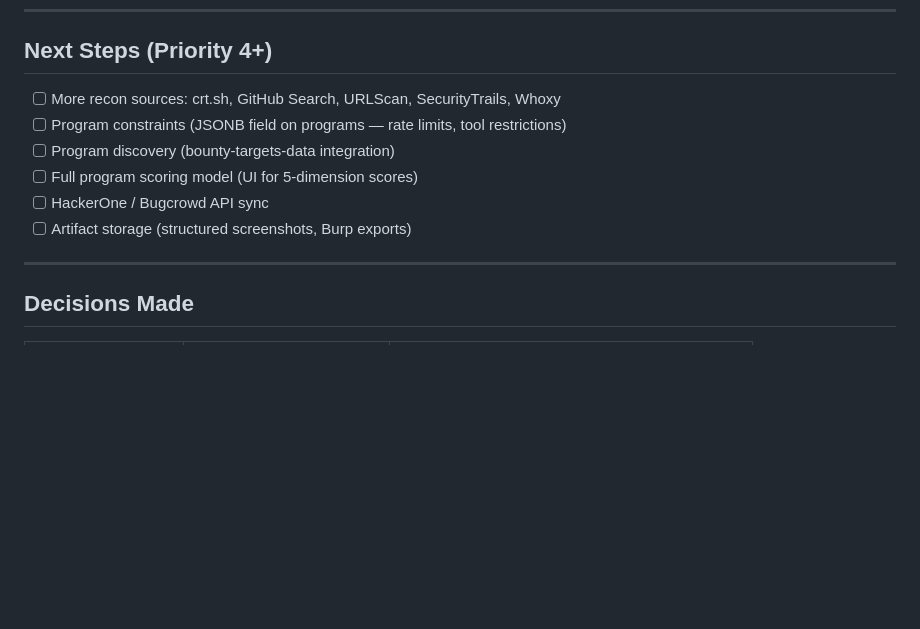
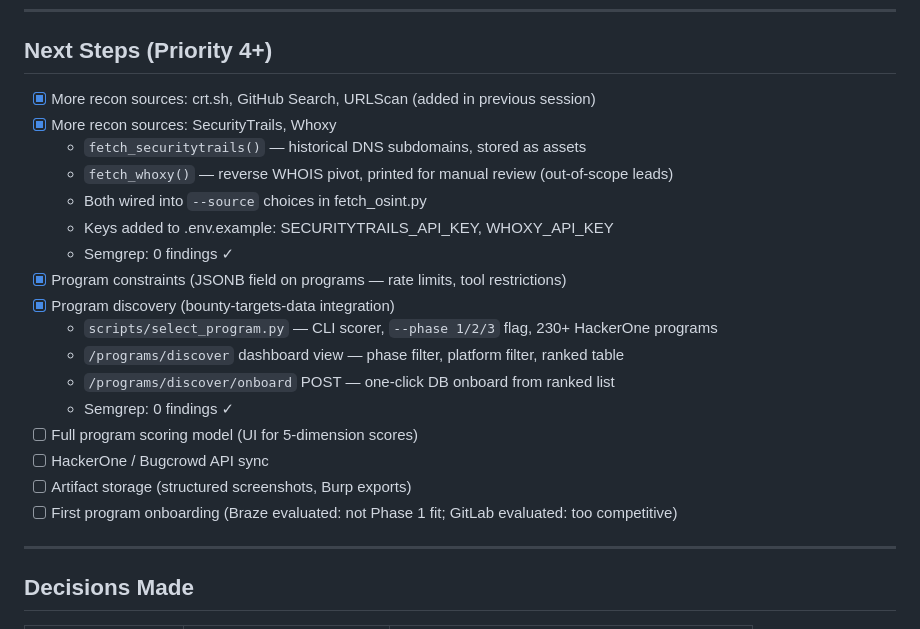
Before and after one commit to TessaAnselm/bug-bounty-platform, a Markdown page: PROGRESS.md, the part around the change. Rendered like a GitHub page; blank space fills up the shorter version.

Commit message:
chore(progress): update build log for discovery and OSINT additions

```diff
--- a/PROGRESS.md
+++ b/PROGRESS.md
@@ -93,12 +93,23 @@ Track current state here. Update this file as each step completes.
 
 ## Next Steps (Priority 4+)
 
-- [ ] More recon sources: crt.sh, GitHub Search, URLScan, SecurityTrails, Whoxy
-- [ ] Program constraints (JSONB field on programs — rate limits, tool restrictions)
-- [ ] Program discovery (bounty-targets-data integration)
+- [x] More recon sources: crt.sh, GitHub Search, URLScan (added in previous session)
+- [x] More recon sources: SecurityTrails, Whoxy
+  - `fetch_securitytrails()` — historical DNS subdomains, stored as assets
+  - `fetch_whoxy()` — reverse WHOIS pivot, printed for manual review (out-of-scope leads)
+  - Both wired into `--source` choices in fetch_osint.py
+  - Keys added to .env.example: SECURITYTRAILS_API_KEY, WHOXY_API_KEY
+  - Semgrep: 0 findings ✓
+- [x] Program constraints (JSONB field on programs — rate limits, tool restrictions)
+- [x] Program discovery (bounty-targets-data integration)
+  - `scripts/select_program.py` — CLI scorer, `--phase 1/2/3` flag, 230+ HackerOne programs
+  - `/programs/discover` dashboard view — phase filter, platform filter, ranked table
+  - `/programs/discover/onboard` POST — one-click DB onboard from ranked list
+  - Semgrep: 0 findings ✓
 - [ ] Full program scoring model (UI for 5-dimension scores)
 - [ ] HackerOne / Bugcrowd API sync
 - [ ] Artifact storage (structured screenshots, Burp exports)
+- [ ] First program onboarding (Braze evaluated: not Phase 1 fit; GitLab evaluated: too competitive)
 
 ---
 
```
